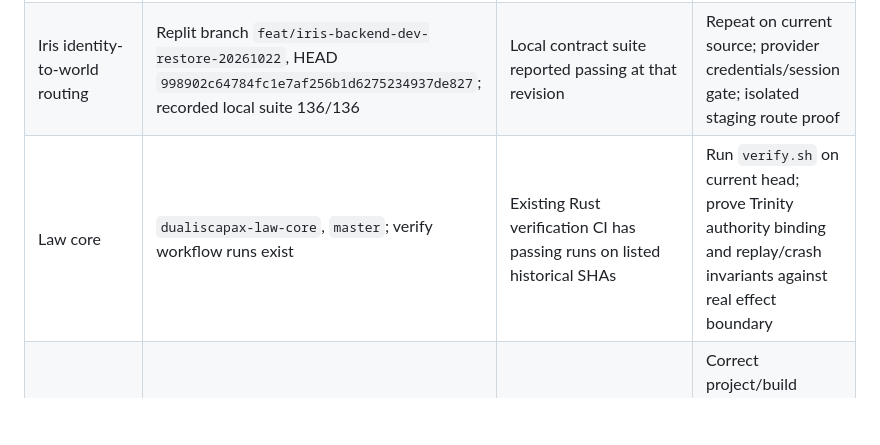
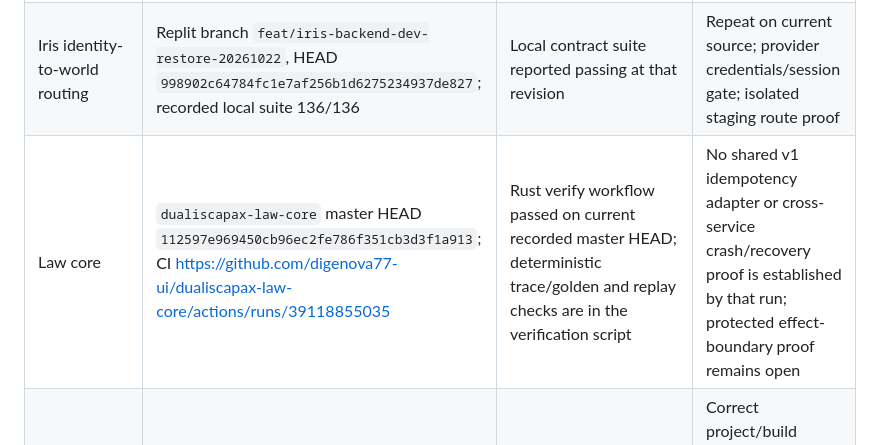
Before and after one commit to digenova77-ui/efuse-unity, a Markdown page: protocol/DIAMOND_CERTIFICATION_MATRIX.md, the part around the change. GitHub-like rendering; blank space fills up the shorter version.

Commit message:
Pin law-core evidence to exact verified master SHA

```diff
--- a/protocol/DIAMOND_CERTIFICATION_MATRIX.md
+++ b/protocol/DIAMOND_CERTIFICATION_MATRIX.md
@@ -14,7 +14,7 @@ Trinity is the sole authorization gate. Idempotency identifies and de-duplicates
 | Factory event ledger | queue PR #10, head `22097bfb3cb9dafdc7f21215c77a77e2e36ef0fd`; CI https://github.com/digenova77-ui/dualiscapax-factory-queue/actions/runs/39994696267 | CI passed on exact PR head; strict canonicalization rejection and 48-attempt concurrent duplicate test included (one RECORDED, 47 ALREADY_RECORDED, one ledger entry) | This tests concurrent threads against a single-host file lock. Multi-process/multi-node consensus, crash-point recovery, and atomicity with external effects remain unproven |
 | Landing edge | landing PR #160, head `35f138a3a55d07f2e2eae158020d894bfb2edafa`; CI https://github.com/digenova77-ui/dualiscapax-landing/actions/runs/39994113487 | Elite CI passed on exact PR head including shared canonicalization vectors | Read-only route behavior is CI evidence only; Pages/Worker configuration and live route still require staging proof |
 | Iris identity-to-world routing | Replit branch `feat/iris-backend-dev-restore-20261022`, HEAD `998902c64784fc1e7af256b1d6275234937de827`; recorded local suite 136/136 | Local contract suite reported passing at that revision | Repeat on current source; provider credentials/session gate; isolated staging route proof |
-| Law core | `dualiscapax-law-core`, `master`; verify workflow runs exist | Existing Rust verification CI has passing runs on listed historical SHAs | Run `verify.sh` on current head; prove Trinity authority binding and replay/crash invariants against real effect boundary |
+| Law core | `dualiscapax-law-core` master HEAD `112597e969450cb96ec2fe786f351cb3d3f1a913`; CI https://github.com/digenova77-ui/dualiscapax-law-core/actions/runs/39118855035 | Rust verify workflow passed on current recorded master HEAD; deterministic trace/golden and replay checks are in the verification script | No shared v1 idempotency adapter or cross-service crash/recovery proof is established by that run; protected effect-boundary proof remains open |
 | Production release rail | Pages/Worker integration has reported missing Worker entrypoint/assets configuration | Not certified | Correct project/build configuration only after authorized review; stage and probe exact deployed SHA |
 | Distributed execution / consensus | No cross-node fault-injection evidence linked here | Not certified | Multi-node partition, duplicate delivery, leader/recovery, and durability tests before any distributed exactly-once claim |
 
```
